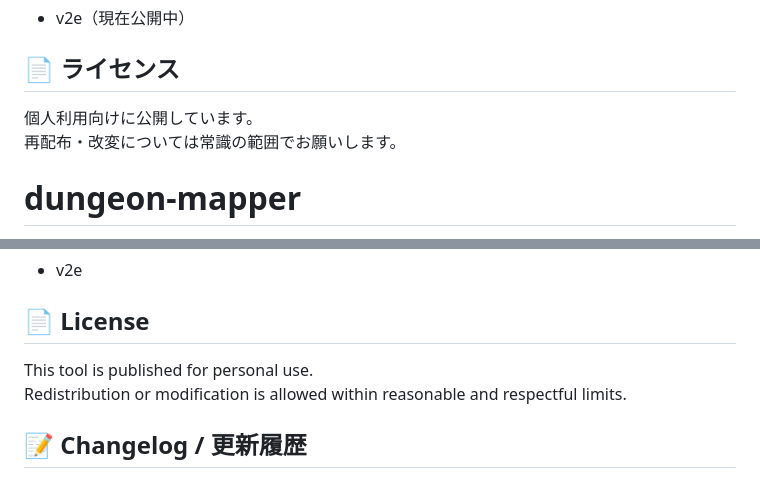
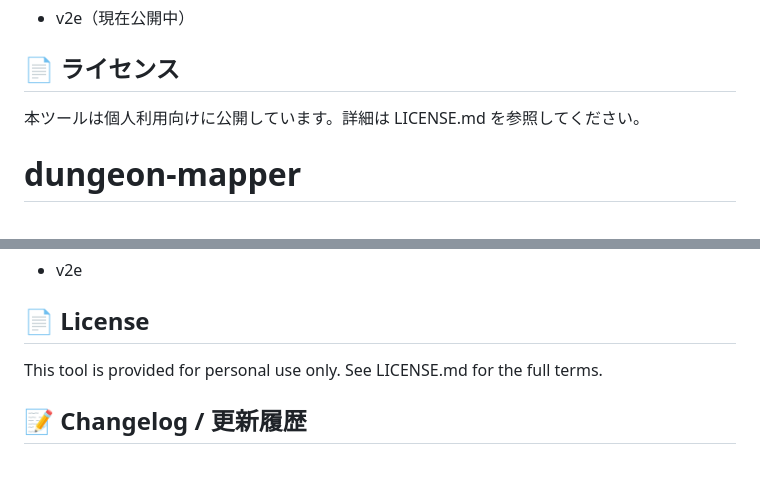
Before and after one commit to spinel-azure/dungeon-mapper, a Markdown page: README.md, 2 parts joined by grey strips. GitHub-like rendering.

```diff
--- a/README.md
+++ b/README.md
@@ -30,8 +30,7 @@ https://spinel-azure.github.io/dungeon-mapper/
 - v2e（現在公開中）
 
 ## 📄 ライセンス
-個人利用向けに公開しています。
-再配布・改変については常識の範囲でお願いします。
+本ツールは個人利用向けに公開しています。詳細は LICENSE.md を参照してください。
 
 # dungeon-mapper
 
@@ -65,8 +64,8 @@ while exploring dungeons in *Wizardry Variants Daphne*.
 - v2e
 
 ## 📄 License
-This tool is published for personal use.
-Redistribution or modification is allowed within reasonable and respectful limits.
+This tool is provided for personal use only.
+See LICENSE.md for the full terms.
 
 ## 📝 Changelog / 更新履歴
 
```
